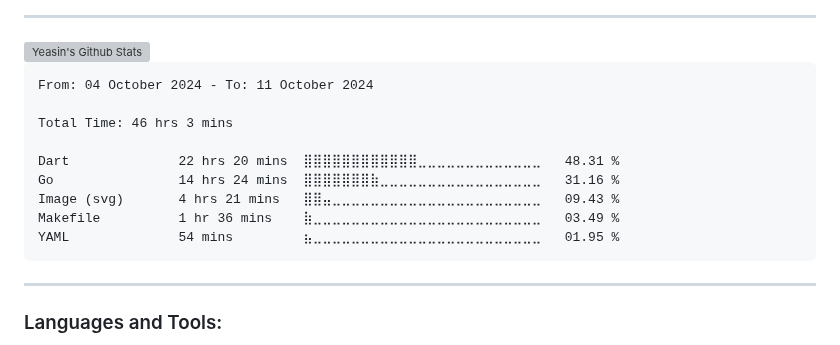
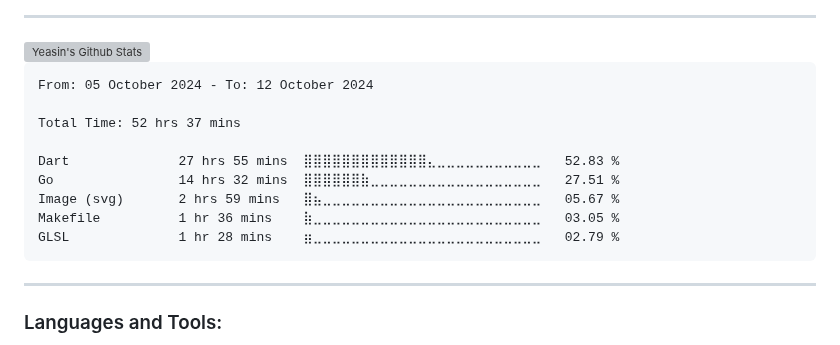
Before and after one commit to yeasin50/yeasin50, a Markdown page: readme.md, the part around the change. GitHub-like rendering; grey boxes are pictures that could not be loaded.

````diff
--- a/readme.md
+++ b/readme.md
@@ -74,15 +74,15 @@ Interests
 <!--START_SECTION:waka-->
 
 ```txt
-From: 04 October 2024 - To: 11 October 2024
+From: 05 October 2024 - To: 12 October 2024
 
-Total Time: 46 hrs 3 mins
+Total Time: 52 hrs 37 mins
 
-Dart              22 hrs 20 mins  ⣿⣿⣿⣿⣿⣿⣿⣿⣿⣿⣿⣿⣀⣀⣀⣀⣀⣀⣀⣀⣀⣀⣀⣀⣀   48.31 %
-Go                14 hrs 24 mins  ⣿⣿⣿⣿⣿⣿⣿⣷⣀⣀⣀⣀⣀⣀⣀⣀⣀⣀⣀⣀⣀⣀⣀⣀⣀   31.16 %
-Image (svg)       4 hrs 21 mins   ⣿⣿⣤⣀⣀⣀⣀⣀⣀⣀⣀⣀⣀⣀⣀⣀⣀⣀⣀⣀⣀⣀⣀⣀⣀   09.43 %
-Makefile          1 hr 36 mins    ⣷⣀⣀⣀⣀⣀⣀⣀⣀⣀⣀⣀⣀⣀⣀⣀⣀⣀⣀⣀⣀⣀⣀⣀⣀   03.49 %
-YAML              54 mins         ⣦⣀⣀⣀⣀⣀⣀⣀⣀⣀⣀⣀⣀⣀⣀⣀⣀⣀⣀⣀⣀⣀⣀⣀⣀   01.95 %
+Dart              27 hrs 55 mins  ⣿⣿⣿⣿⣿⣿⣿⣿⣿⣿⣿⣿⣿⣄⣀⣀⣀⣀⣀⣀⣀⣀⣀⣀⣀   52.83 %
+Go                14 hrs 32 mins  ⣿⣿⣿⣿⣿⣿⣷⣀⣀⣀⣀⣀⣀⣀⣀⣀⣀⣀⣀⣀⣀⣀⣀⣀⣀   27.51 %
+Image (svg)       2 hrs 59 mins   ⣿⣦⣀⣀⣀⣀⣀⣀⣀⣀⣀⣀⣀⣀⣀⣀⣀⣀⣀⣀⣀⣀⣀⣀⣀   05.67 %
+Makefile          1 hr 36 mins    ⣷⣀⣀⣀⣀⣀⣀⣀⣀⣀⣀⣀⣀⣀⣀⣀⣀⣀⣀⣀⣀⣀⣀⣀⣀   03.05 %
+GLSL              1 hr 28 mins    ⣶⣀⣀⣀⣀⣀⣀⣀⣀⣀⣀⣀⣀⣀⣀⣀⣀⣀⣀⣀⣀⣀⣀⣀⣀   02.79 %
 ```
 
 <!--END_SECTION:waka-->
````
